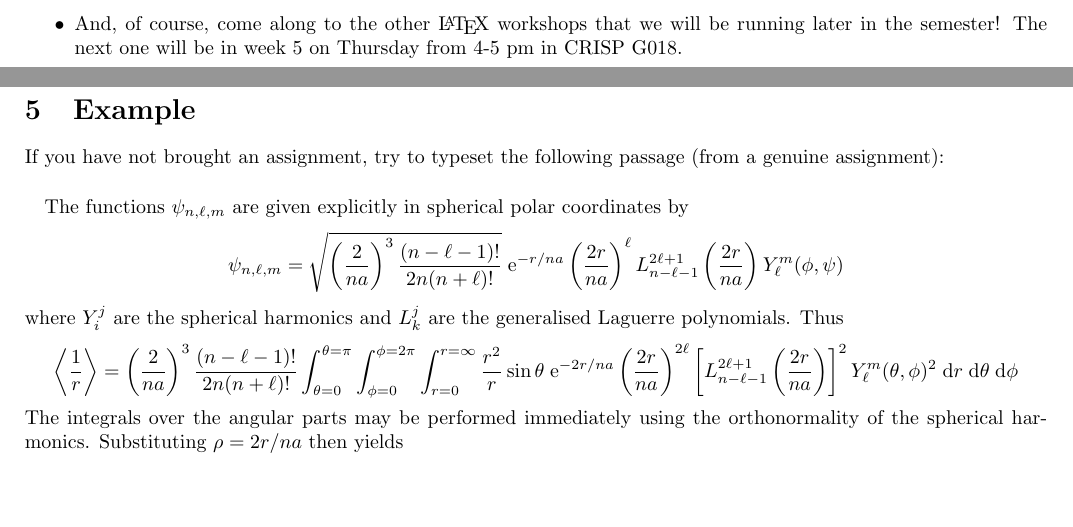
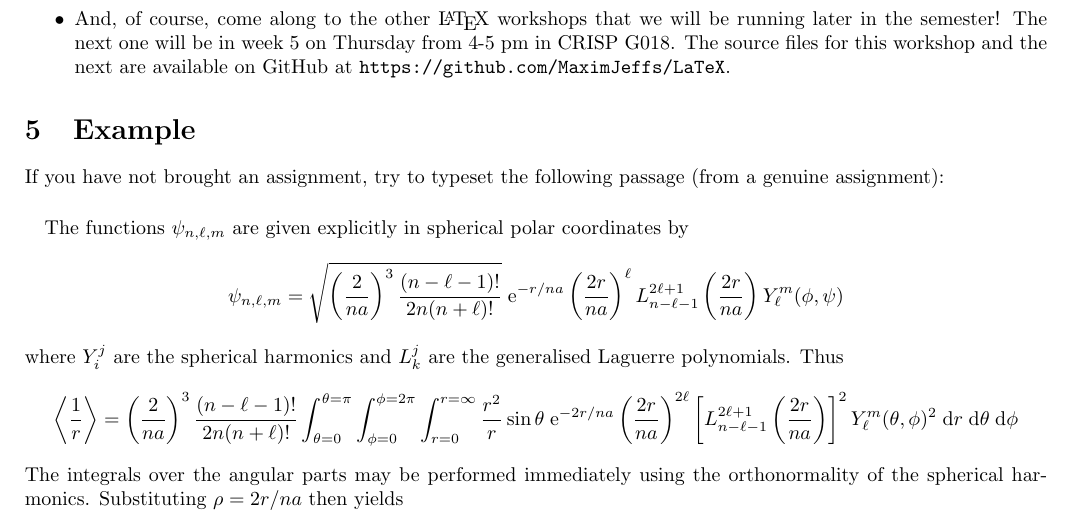
Before and after one commit to MaximJeffs/LaTeX, a LaTeX document (LatexWorkshop1.tex): two parts of pages 4 and 5 of 5 before the commit and part of page 5 of 6 after it, the two joined at a grey line, cut so that both start at the same text, the shorter picture padded with empty space. Compiled offline with pdfLaTeX.

Commit message:
Update LatexWorkshop1.tex
Fixed error, updated end.

```diff
--- a/LatexWorkshop1.tex
+++ b/LatexWorkshop1.tex
@@ -240,7 +240,7 @@ In principle, you now know enough to produce a \LaTeX\ document, but you will al
 \item If you can't find the command for a symbol, try \texttt{Detexify} at \texttt{detexify.kirelabs.org/classify.html}, where you can draw the symbol to find the command. If this fails, there is always the comprehensive symbol list at \texttt{tug.ctan.org/info/symbols/comprehensive/symbols-a4.pdf}.
 \item If you have a problem or a mysterious error, try looking it up on the internet -- there are a number of extremely helpful resources.  The page \texttt{en.wikibooks.org/wiki/LaTeX/Mathematics} is particularly good.
 \item If all else fails, there is \texttt{LaTeX Stack Exchange} at \texttt{tex.stackexchange.com} where you can ask questions that will be answered by helpful and friendly \LaTeX\ experts.
-\item And, of course, come along to the other \LaTeX\ workshops that we will be running later in the semester! The next one will be in week 5 on Thursday from 4-5 pm in CRISP G018.
+\item And, of course, come along to the other \LaTeX\ workshops that we will be running later in the semester! The next one will be in week 5 on Thursday from 4-5 pm in CRISP G018. The source files for this workshop and the next are available on GitHub at \verb$https://github.com/MaximJeffs/LaTeX$.
 \end{itemize}
 
 \section{Example}
```
Also changed, not shown: LatexWorkshop1.tex (2 more changed lines).
